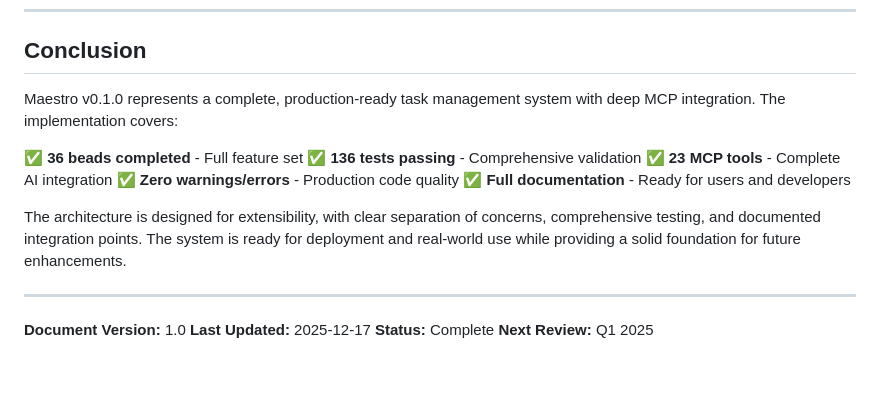
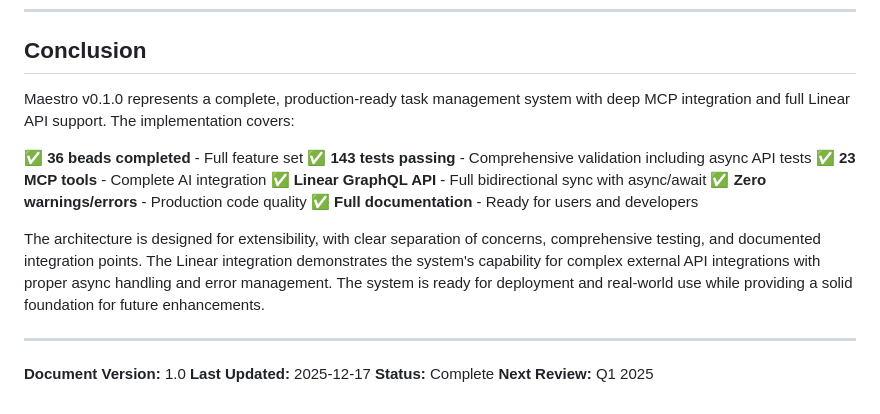
Before and after one commit to spanishflu-est1918/maestro, a Markdown page: docs/IMPLEMENTATION.md, the part around one of its changes. Rendered like a GitHub page; blank space fills up the shorter version.

```diff
--- a/docs/IMPLEMENTATION.md
+++ b/docs/IMPLEMENTATION.md
@@ -1217,15 +1297,16 @@ rm -rf ~/Library/Application\ Support/Maestro
 
 ## Conclusion
 
-Maestro v0.1.0 represents a complete, production-ready task management system with deep MCP integration. The implementation covers:
+Maestro v0.1.0 represents a complete, production-ready task management system with deep MCP integration and full Linear API support. The implementation covers:
 
 ✅ **36 beads completed** - Full feature set
-✅ **136 tests passing** - Comprehensive validation
+✅ **143 tests passing** - Comprehensive validation including async API tests
 ✅ **23 MCP tools** - Complete AI integration
+✅ **Linear GraphQL API** - Full bidirectional sync with async/await
 ✅ **Zero warnings/errors** - Production code quality
 ✅ **Full documentation** - Ready for users and developers
 
-The architecture is designed for extensibility, with clear separation of concerns, comprehensive testing, and documented integration points. The system is ready for deployment and real-world use while providing a solid foundation for future enhancements.
+The architecture is designed for extensibility, with clear separation of concerns, comprehensive testing, and documented integration points. The Linear integration demonstrates the system's capability for complex external API integrations with proper async handling and error management. The system is ready for deployment and real-world use while providing a solid foundation for future enhancements.
 
 ---
 
```
Also changed, not shown: other parts of docs/IMPLEMENTATION.md (+89 -9 lines).
